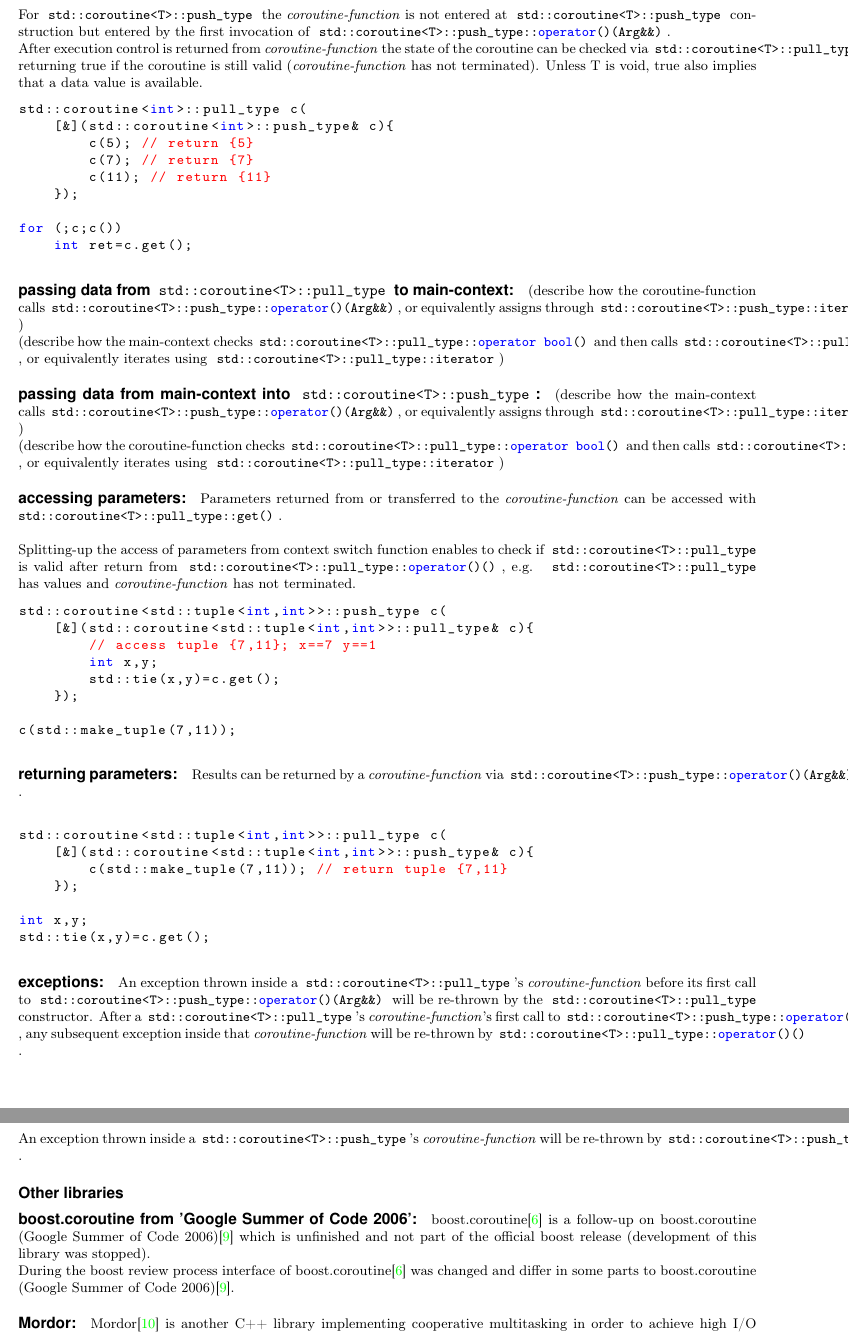
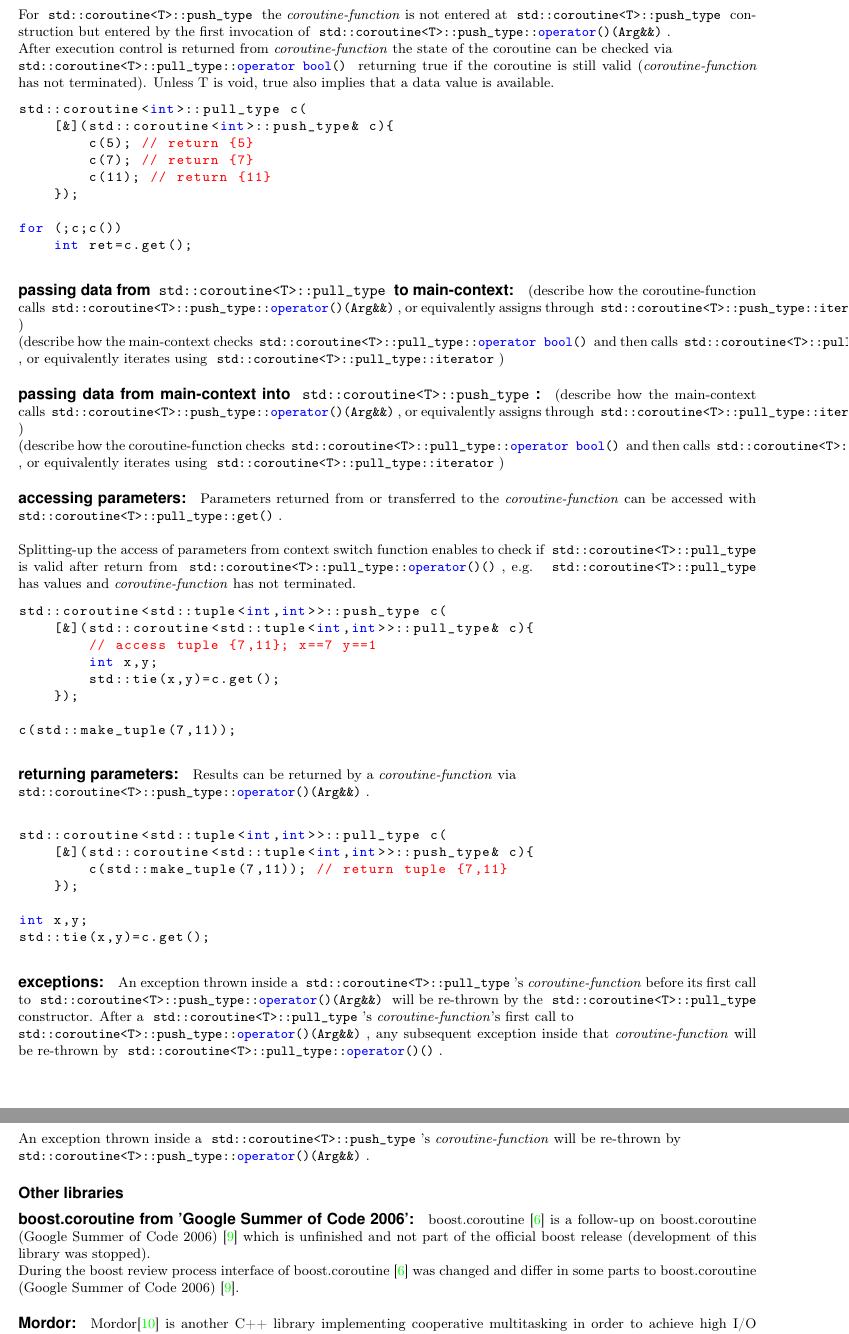
Before and after one commit to olk/P0099, a LaTeX document (coroutine.tex, which reads design.tex): two parts of pages 7 and 8 of 13, joined at a grey line, cut so that both start at the same text. Compiled offline with pdfLaTeX.

Commit message:
some line-breaks

```diff
--- a/design.tex
+++ b/design.tex
@@ -112,9 +114,10 @@ For \pullcoro the \corofunction is entered at \pullcoro construction.\\
 For \pushcoro the \corofunction is not entered at \pushcoro construction but
 entered by the first invocation of \pushcoroop.\\
 After execution control is returned from \corofunction the state of the
-coroutine can be checked via \pullcorobool returning true if the coroutine is
-still valid (\corofunction has not terminated). Unless T is void, true also
-implies that a data value is available.
+coroutine can be checked via\\
+\pullcorobool returning true if the coroutine is still valid (\corofunction has
+not terminated). Unless T is void, true also implies that a data value is
+available.
 \cppf{corofn_startup.cpp}
 
 \paragraph*{passing data from \pullcoro to main-context:}
@@ -139,16 +142,18 @@ values and \corofunction has not terminated.
 \cppf{access_params.cpp}
 
 \paragraph*{returning parameters:}
-Results can be returned by a \corofunction via \pushcoroop.\\
+Results can be returned by a \corofunction via\\
+\pushcoroop.\\
 \cppf{return_params.cpp}
 
 \paragraph*{exceptions:}
 An exception thrown inside a \pullcoro's \corofunction before its first call to
 \pushcoroop will be re-thrown by the \pullcoro constructor. After a \pullcoro's
-\corofunction's first call to \pushcoroop, any subsequent exception inside that
+\corofunction's first call to\\
+\pushcoroop, any subsequent exception inside that
 \corofunction will be re-thrown by \pullcoroop.\\
 \newline
-An exception thrown inside a \pushcoro's \corofunction will be re-thrown by
+An exception thrown inside a \pushcoro's \corofunction will be re-thrown by\\
 \pushcoroop.
 
 
```
Also changed, not shown: commands.tex (+7 -7 lines), introduction.tex (+7 -6 lines), motivation.tex (+2 -1 lines), specification.tex (+6 -4 lines), design.tex (6 more changed lines).
